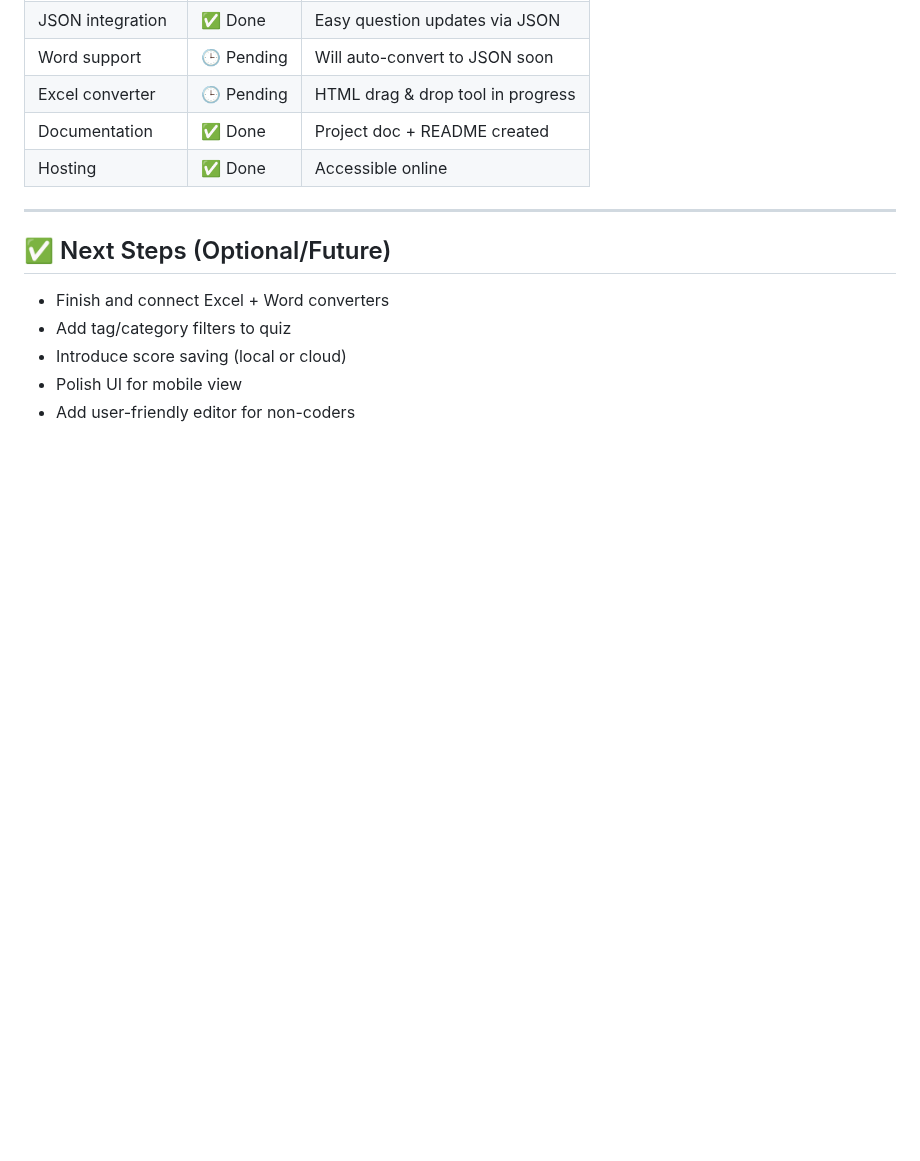
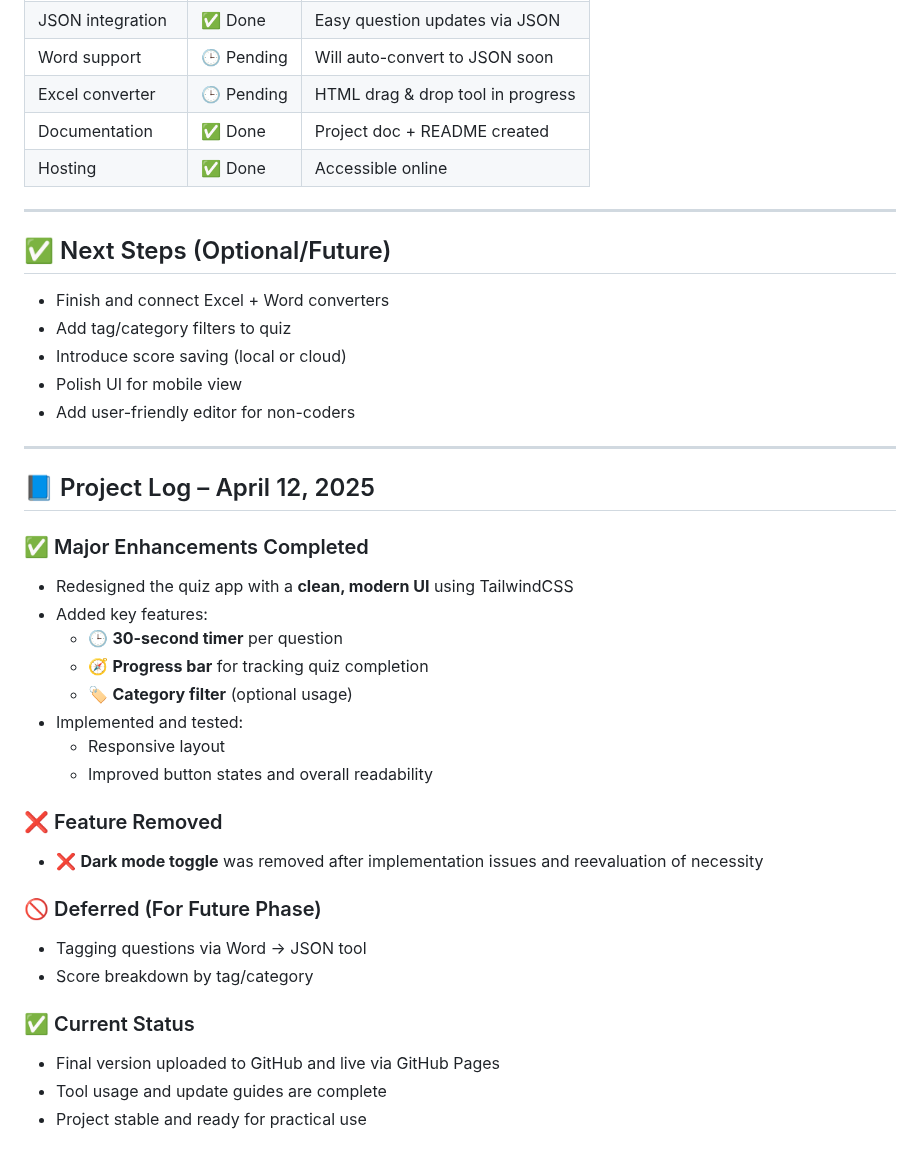
Before and after one commit to shreesh-pandey/AWS-SA-Associate-Quiz, a Markdown page: PROJECT_LOG.md, the part around the change. GitHub-like rendering; blank space fills up the shorter version.

Commit message:
Update: Project Log entry for April 12 – UI overhaul & tag decision

```diff
--- a/PROJECT_LOG.md
+++ b/PROJECT_LOG.md
@@ -107,3 +107,29 @@
 - Introduce score saving (local or cloud)
 - Polish UI for mobile view
 - Add user-friendly editor for non-coders
+
+---
+
+## 📘 Project Log – April 12, 2025
+
+### ✅ Major Enhancements Completed
+- Redesigned the quiz app with a **clean, modern UI** using TailwindCSS
+- Added key features:
+  - 🕒 **30-second timer** per question
+  - 🧭 **Progress bar** for tracking quiz completion
+  - 🏷️ **Category filter** (optional usage)
+- Implemented and tested:
+  - Responsive layout
+  - Improved button states and overall readability
+
+### ❌ Feature Removed
+- ❌ **Dark mode toggle** was removed after implementation issues and reevaluation of necessity
+
+### 🚫 Deferred (For Future Phase)
+- Tagging questions via Word → JSON tool
+- Score breakdown by tag/category
+
+### ✅ Current Status
+- Final version uploaded to GitHub and live via GitHub Pages
+- Tool usage and update guides are complete
+- Project stable and ready for practical use
```
